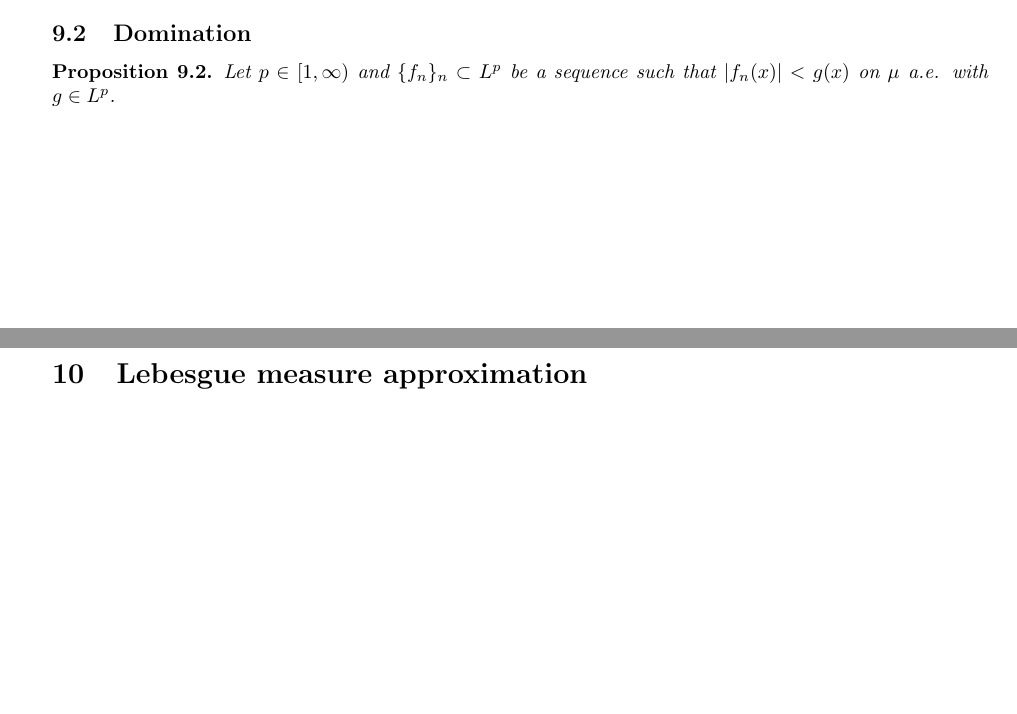
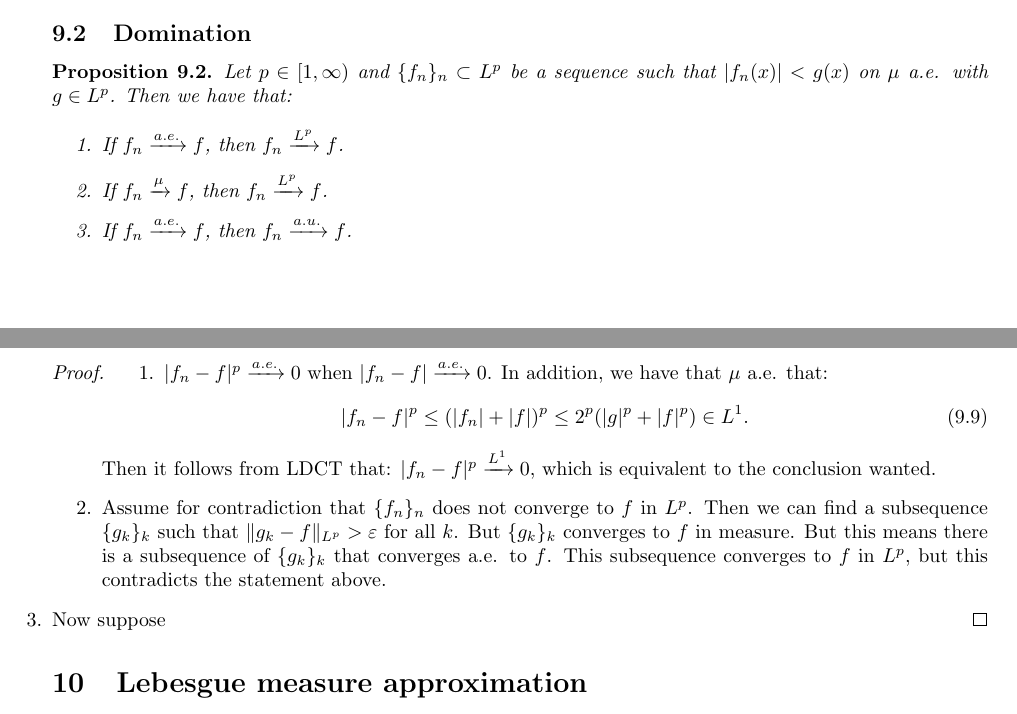
Before and after one commit to ErickLuu/Honours-Project-Notes, a LaTeX document (Notes/Measure theory/Measure theory notes.tex): two parts of pages 12 and 13 of 13 before the commit and two parts of pages 12 and 13 of 14 after it, joined at a grey line, cut so that both start at the same text, the shorter picture padded with empty space. Compiled offline with pdfLaTeX.

Commit message:
txs auto checkin

```diff
--- a/Notes/Measure theory/Measure theory notes.tex
+++ b/Notes/Measure theory/Measure theory notes.tex
@@ -715,7 +715,32 @@ Then we have that $a.u.$ implies $\mu$, $a.e.$ implies $\mu$ (Ergorov), $a.e.$ i
 \begin{proposition}
 	Let $p \in [1, \infty)$ and $\{f_n\}_n \subset L^p$ be a sequence such that $|f_n(x)| < g(x)$ on $\mu$ a.e.
 	with $g \in L^p$.
+	Then we have that:
+
+	\begin{enumerate}
+		\item If $f_n \xrightarrow{a.e.} f$, then $f_n \xrightarrow{L^p} f$.
+		\item If $f_n \xrightarrow{\mu} f$, then $f_n \xrightarrow{L^p} f$.
+		\item If $f_n \xrightarrow{a.e.} f$, then $f_n \xrightarrow{a.u.} f$.
+	\end{enumerate}
 \end{proposition}
+\begin{proof}
+	\begin{enumerate}
+		\item $|f_n - f|^p \xrightarrow{a.e.} 0$ when $|f_n - f| \xrightarrow{a.e.} 0$.
+		In addition, we have that $\mu$ a.e. that:
+		\begin{equation}
+			|f_n - f|^p \leq (|f_n| + |f|)^p \leq 2^p(|g|^p + |f|^p) \in L^1.
+		\end{equation}
+		Then it follows from LDCT that:
+		$|f_n - f|^p \xrightarrow{L^1} 0$,
+		which is equivalent to the conclusion wanted.
+
+		\item
+		Assume for contradiction that $\{ f_n \}_n$ does not converge to $f$ in $L^p$. Then we can find a subsequence $\{g_k\}_k$ such that $\|g_k - f \|_{L^p} > \varepsilon$ for all $k$. But $ \{ g_k \}_k$ converges to $f$ in measure. But this means there is a subsequence of $\{g_k\}_k$ that converges a.e. to $f$. This subsequence converges to $f$ in $L^p$, but this contradicts the statement above.
+		\item
+		Now suppose $
+	\end{enumerate}
+\end{proof}
+
 
 \section{Lebesgue measure approximation}
 We denote all continuous functions with compact support on an open set $V$ as $C^0_c(V)$ and the collection of smooth functions with compact support as $C^\infty_c(V)$.
```
